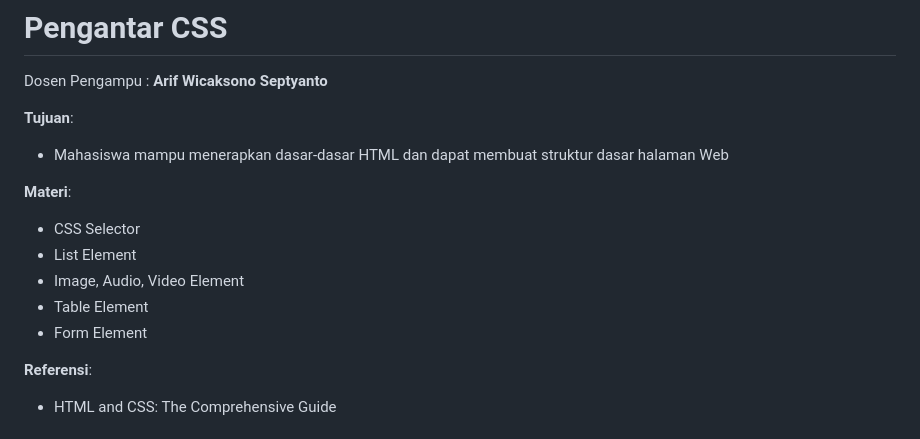
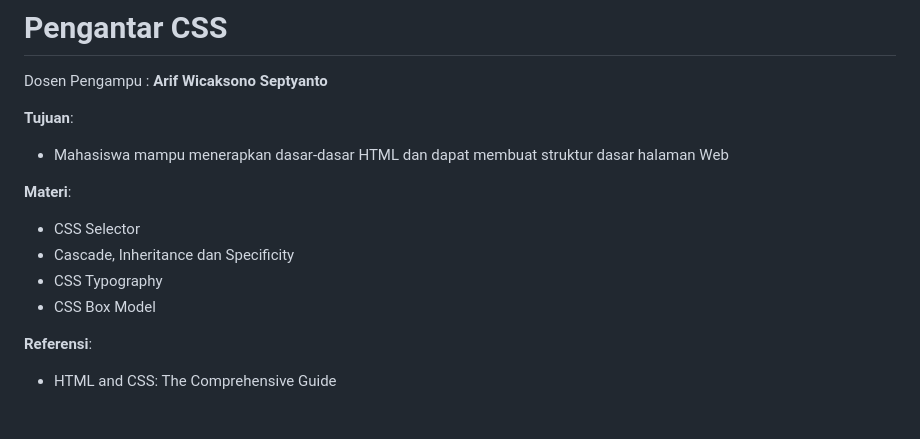
Before and after one commit to codelearnid/SI201410-Object-Oriented-Programming, a Markdown page: Module/2.pengantar_css.md, the part around the change. Drawn GitHub-style.

Commit message:
update materi  pengantar CSS

```diff
--- a/Module/2.pengantar_css.md
+++ b/Module/2.pengantar_css.md
@@ -8,10 +8,9 @@ Dosen Pengampu : **Arif Wicaksono Septyanto**
 
 **Materi**:
 - CSS Selector
-- List Element
-- Image, Audio, Video Element
-- Table Element
-- Form Element
+- Cascade, Inheritance dan Specificity
+- CSS Typography
+- CSS Box Model
 
 **Referensi**:
 - HTML and CSS: The Comprehensive Guide
```
